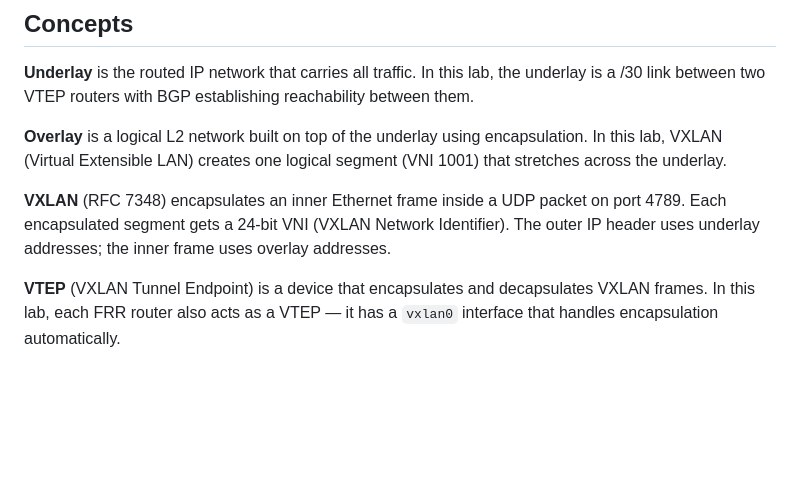
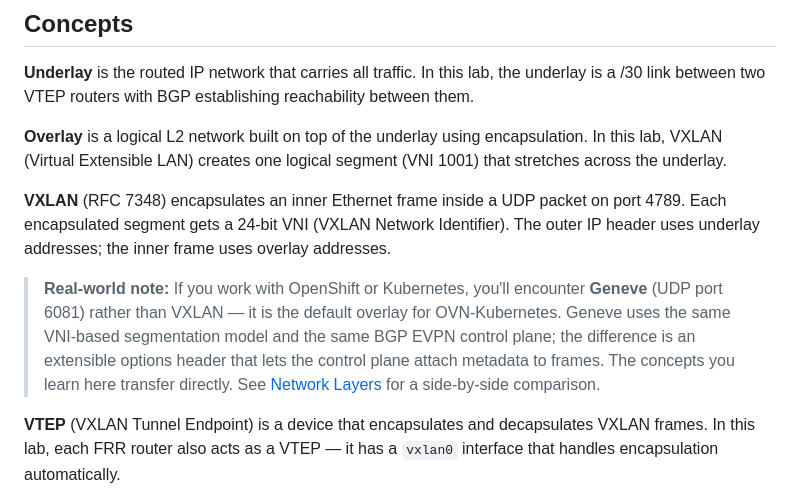
Before and after one commit to jkirklan/bgp-labs, a Markdown page: lab09-underlay-vs-overlay/README.md, the part around the change. GitHub-like rendering; blank space fills up the shorter version.

Commit message:
docs: lead with Geneve in overlay protocols, add real-world context for OpenShift users
Co-Authored-By: Claude Sonnet 4.6 <noreply@anthropic.com>

```diff
--- a/lab09-underlay-vs-overlay/README.md
+++ b/lab09-underlay-vs-overlay/README.md
@@ -14,6 +14,14 @@
 **Overlay** is a logical L2 network built on top of the underlay using encapsulation. In this lab, VXLAN (Virtual Extensible LAN) creates one logical segment (VNI 1001) that stretches across the underlay.
 
 **VXLAN** (RFC 7348) encapsulates an inner Ethernet frame inside a UDP packet on port 4789. Each encapsulated segment gets a 24-bit VNI (VXLAN Network Identifier). The outer IP header uses underlay addresses; the inner frame uses overlay addresses.
+
+> **Real-world note:** If you work with OpenShift or Kubernetes, you'll encounter
+> **Geneve** (UDP port 6081) rather than VXLAN — it is the default overlay for
+> OVN-Kubernetes. Geneve uses the same VNI-based segmentation model and the same BGP
+> EVPN control plane; the difference is an extensible options header that lets the
+> control plane attach metadata to frames. The concepts you learn here transfer
+> directly. See [Network Layers](../docs/04-reference/network-layers.md) for a
+> side-by-side comparison.
 
 **VTEP** (VXLAN Tunnel Endpoint) is a device that encapsulates and decapsulates VXLAN frames. In this lab, each FRR router also acts as a VTEP — it has a `vxlan0` interface that handles encapsulation automatically.
 
```
Also changed, not shown: docs/04-reference/network-layers.md (+43 -33 lines).
